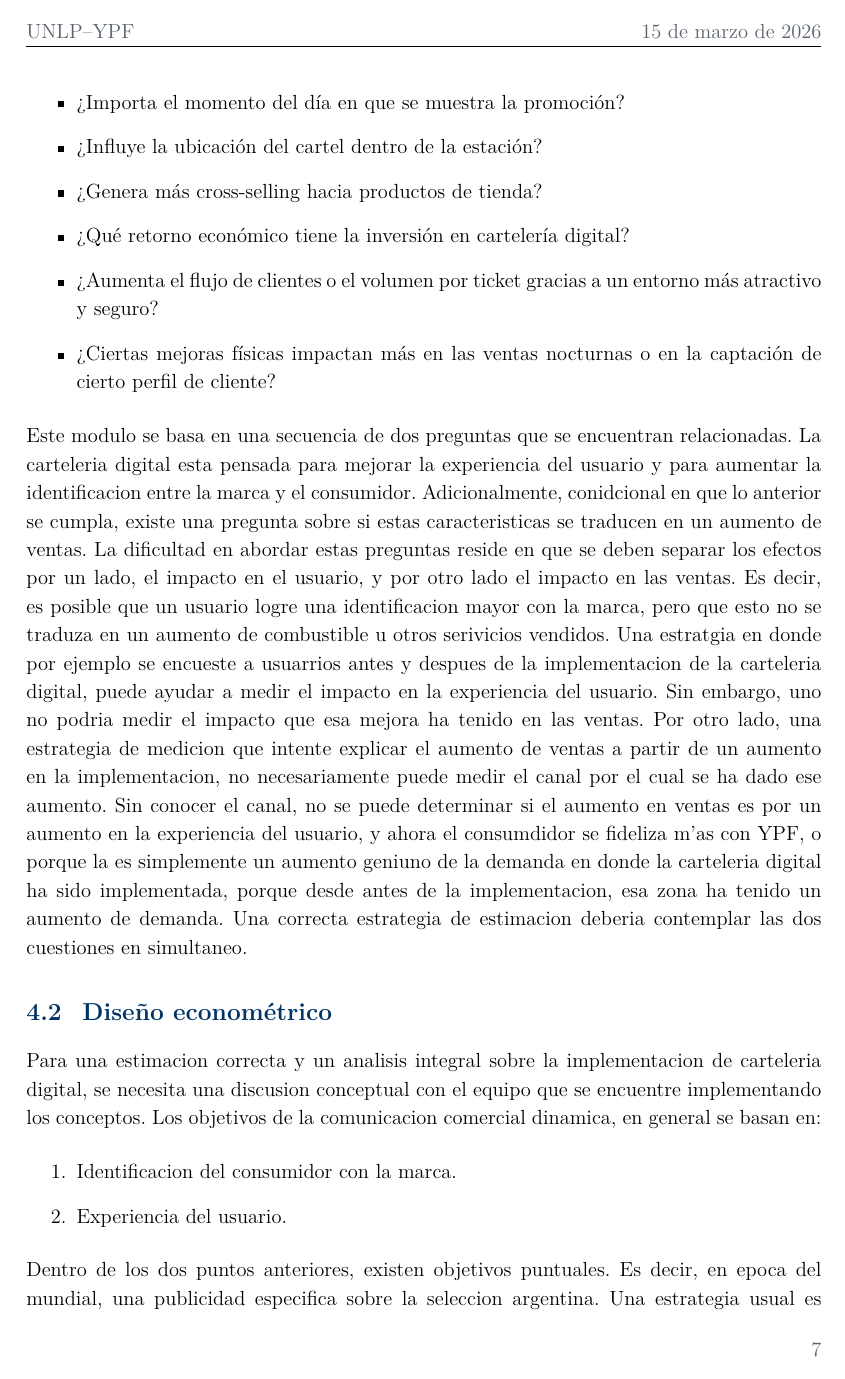
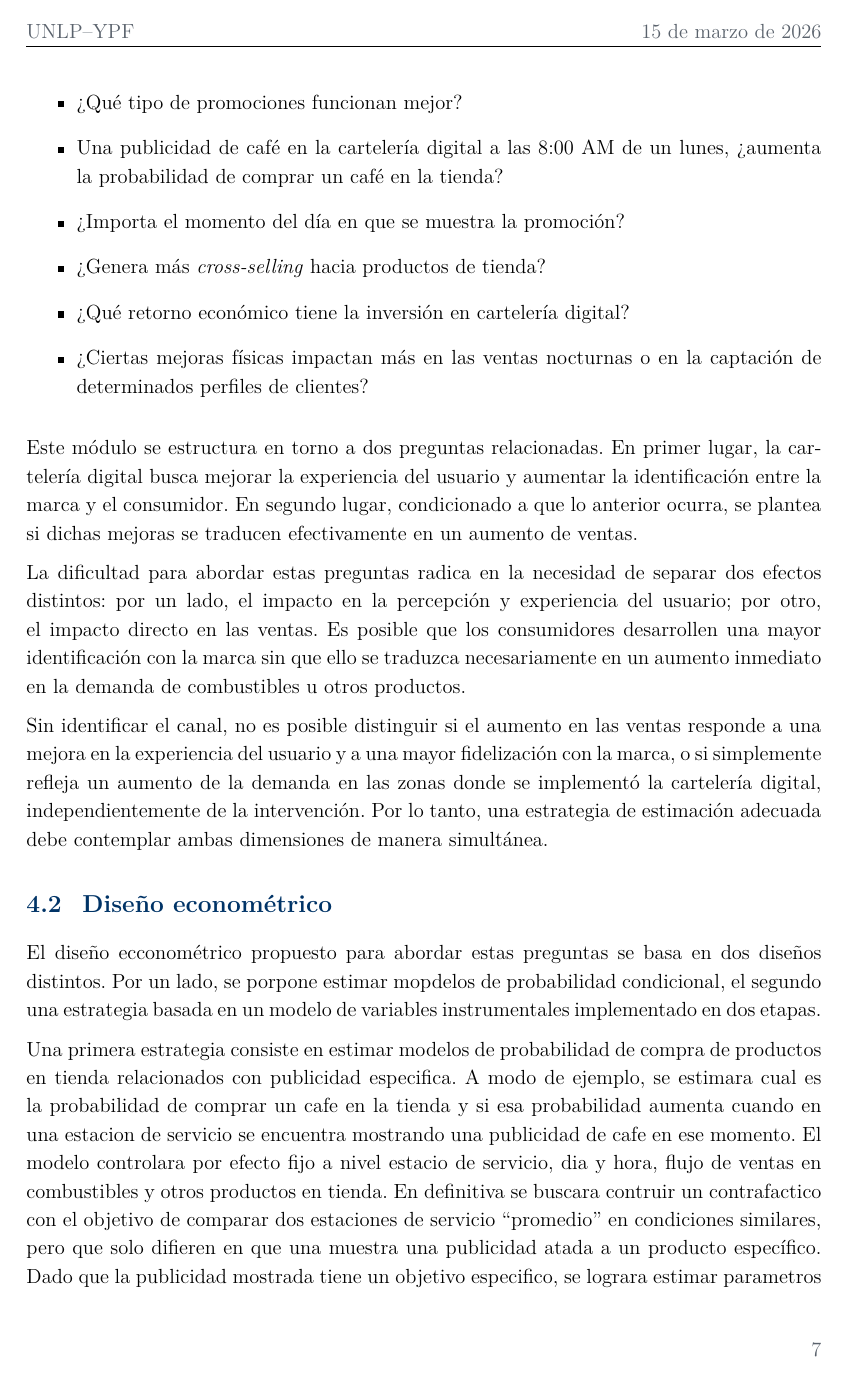
Before and after one commit to santiagocerutti/YPF-UNLP, a LaTeX document (reports/propuesta/propuesta_ypf.tex, which reads reports/propuesta/modulos-propuestas/bloque_infraestructura_iluminacion.tex): page 8 of 9 before the commit and page 8 of 10 after it. Compiled offline with pdfLaTeX.

Commit message:
modify carteles dinamiicos

```diff
--- a/reports/propuesta/modulos-propuestas/bloque_infraestructura_iluminacion.tex
+++ b/reports/propuesta/modulos-propuestas/bloque_infraestructura_iluminacion.tex
@@ -8,20 +11,18 @@
     \item ¿Qué tipo de promociones funcionan mejor?
+    \item Una publicidad de café en la cartelería digital a las 8:00 AM de un lunes, ¿aumenta la probabilidad de comprar un café en la tienda?
     \item ¿Importa el momento del día en que se muestra la promoción?
-        \item ¿Influye la ubicación del cartel dentro de la estación?
-        \item ¿Genera más cross-selling hacia productos de tienda?
+    \item ¿Genera más \emph{cross-selling} hacia productos de tienda?
     \item ¿Qué retorno económico tiene la inversión en cartelería digital?
-        \item ¿Aumenta el flujo de clientes o el volumen por ticket gracias a un entorno más atractivo y seguro?
-        \item ¿Ciertas mejoras físicas impactan más en las ventas nocturnas o en la captación de cierto perfil de cliente?
+    \item ¿Ciertas mejoras físicas impactan más en las ventas nocturnas o en la captación de determinados perfiles de clientes?
 \end{itemize}
 
-Este modulo se basa en una secuencia de dos preguntas que se encuentran relacionadas. La carteleria digital esta pensada para mejorar la experiencia del usuario y para aumentar la identificacion entre la marca y el consumidor. Adicionalmente, conidcional en que lo anterior se cumpla, existe una pregunta sobre si estas caracteristicas se traducen en un aumento de ventas. La dificultad en  abordar estas preguntas reside en que se deben separar los efectos por un lado, el impacto en el usuario, y por otro lado el impacto en las ventas. Es decir, es posible que un usuario logre una identificacion mayor con la marca, pero que esto no se traduza en un aumento de combustible u otros serivicios vendidos.
-Una estratgia en donde por ejemplo se encueste a usuarrios antes y despues de la implementacion de la carteleria digital, puede ayudar a medir el impacto en la experiencia del usuario. Sin embargo, uno no podria medir el impacto que esa mejora ha tenido en las ventas. Por otro lado, una estrategia de medicion que intente explicar el aumento de ventas a partir de un aumento en la implementacion,  no necesariamente puede medir el canal por el cual se ha dado ese aumento. Sin conocer el canal, no se puede determinar si el aumento en ventas es por un aumento en la experiencia del usuario, y ahora el consumdidor se fideliza m'as con YPF, o porque la es simplemente un aumento geniuno de la demanda en donde la carteleria digital ha sido implementada, porque  desde antes de la implementacion, esa zona ha tenido un aumento de demanda. Una correcta estrategia de estimacion deberia contemplar las dos cuestiones en simultaneo.
+Este módulo se estructura en torno a dos preguntas relacionadas. En primer lugar, la cartelería digital busca mejorar la experiencia del usuario y aumentar la identificación entre la marca y el consumidor. En segundo lugar, condicionado a que lo anterior ocurra, se plantea si dichas mejoras se traducen efectivamente en un aumento de ventas.
+
+La dificultad para abordar estas preguntas radica en la necesidad de separar dos efectos distintos: por un lado, el impacto en la percepción y experiencia del usuario; por otro, el impacto directo en las ventas. Es posible que los consumidores desarrollen una mayor identificación con la marca sin que ello se traduzca necesariamente en un aumento inmediato en la demanda de combustibles u otros productos.
+
+%Una estrategia basada exclusivamente en encuestas a usuarios antes y después de la implementación de la cartelería digital permitiría medir el impacto sobre la experiencia del consumidor, pero no necesariamente el efecto de dicha mejora sobre las ventas. De manera análoga, una estrategia centrada únicamente en explicar variaciones en las ventas a partir de la implementación de la cartelería digital podría identificar cambios en la demanda, pero no permitiría determinar el canal a través del cual se producen dichos cambios.
+
+Sin identificar el canal, no es posible distinguir si el aumento en las ventas responde a una mejora en la experiencia del usuario y a una mayor fidelización con la marca, o si simplemente refleja un aumento de la demanda en las zonas donde se implementó la cartelería digital, independientemente de la intervención. Por lo tanto, una estrategia de estimación adecuada debe contemplar ambas dimensiones de manera simultánea.
+
 
 \subsection{Diseño econométrico}
-    Para una estimacion correcta y un analisis integral sobre la implementacion de carteleria digital, se necesita una discusion conceptual con el equipo que se encuentre implementando los conceptos.
-    Los objetivos de la comunicacion comercial dinamica, en general se basan en:
-    \begin{enumerate}
-        \item Identificacion del consumidor con la marca.
-        \item Experiencia del usuario.
-    \end{enumerate}
-    Dentro de los dos puntos anteriores, existen objetivos puntuales. Es decir, en epoca del mundial, una publicidad especifica sobre la seleccion argentina. Una estrategia usual es analizar encuestas a consumidores sobre la relacion con la marca, ejemplo encuestas de calidad de servicio en la estacion de servicvio misma o a traves de \emph{APP YPF}. Dado el nivel desagregado de informacion de la APP, se pueden estimar metricas sobre el impacto de una publicidad especifica en el uso de la Aplicacion. Una primera etapa constaria de individualizar si al cambiar la publicidad, en promedio, la aplicacion se abre mas, o se usa mas tiempo. El hecho de contar con datos a nivel usuario que se pueden linkear con la estacion de servicio donde los clientes cargan combustible genera que se pueda medir que tanto los consumidores interactuan con la aplicacion.
@@ -31 +29,7 @@ Una estratgia en donde por ejemplo se encueste a usuarrios antes y despues de la
 
+El diseño ecconométrico propuesto para abordar estas preguntas se basa en dos diseños distintos. Por un lado, se porpone estimar mopdelos de probabilidad condicional, el segundo una estrategia basada en un modelo de variables instrumentales implementado en dos etapas.
+
+Una primera estrategia consiste en estimar modelos de probabilidad de compra de productos en tienda relacionados con publicidad especifica. A modo de ejemplo, se estimara cual es la probabilidad de comprar un cafe en la tienda y si esa probabilidad aumenta cuando en una estacion de servicio se encuentra mostrando una publicidad de cafe en ese momento. El modelo controlara por efecto fijo a nivel estacio de servicio, dia y hora, flujo de ventas en combustibles y otros productos en tienda.  En definitiva se buscara contruir un contrafactico con el objetivo de comparar dos estaciones de servicio ``promedio'' en condiciones similares, pero que solo difieren en que una muestra una publicidad atada a un producto específico. Dado que la publicidad mostrada tiene un objetivo especifico, se lograra estimar parametros que permitan medir el efecto de la publicidad en la demanda especifica de un producto.  de de observaciones permite controlar por factores especificos  en donde la variable dependiente.
+
+
+Una segunda estrategia consiste en implementar un modelo  variables instrumentales implementado en dos etapas. En una primera etapa, se buscara identificar  el efecto especifico de la carteleria digital sobre tiempo de uso en la aplicacion.  En este marco, la variable instrumental corresponde a la exposición a la publicidad, medida a través de la interacción con la aplicación. La variable endógena es el nivel de ventas, y el parámetro de interés corresponde al impacto de la interacción con la aplicación sobre las ventas.
```
Also changed, not shown: reports/propuesta/modulos-propuestas/intro_bases_de_datos.tex (added, +8 -0 lines), reports/propuesta/modulos-propuestas/bloque_infraestructura_iluminacion.tex (49 more changed lines), 3 other files. Lines whose indentation alone changed are shown as unchanged.
